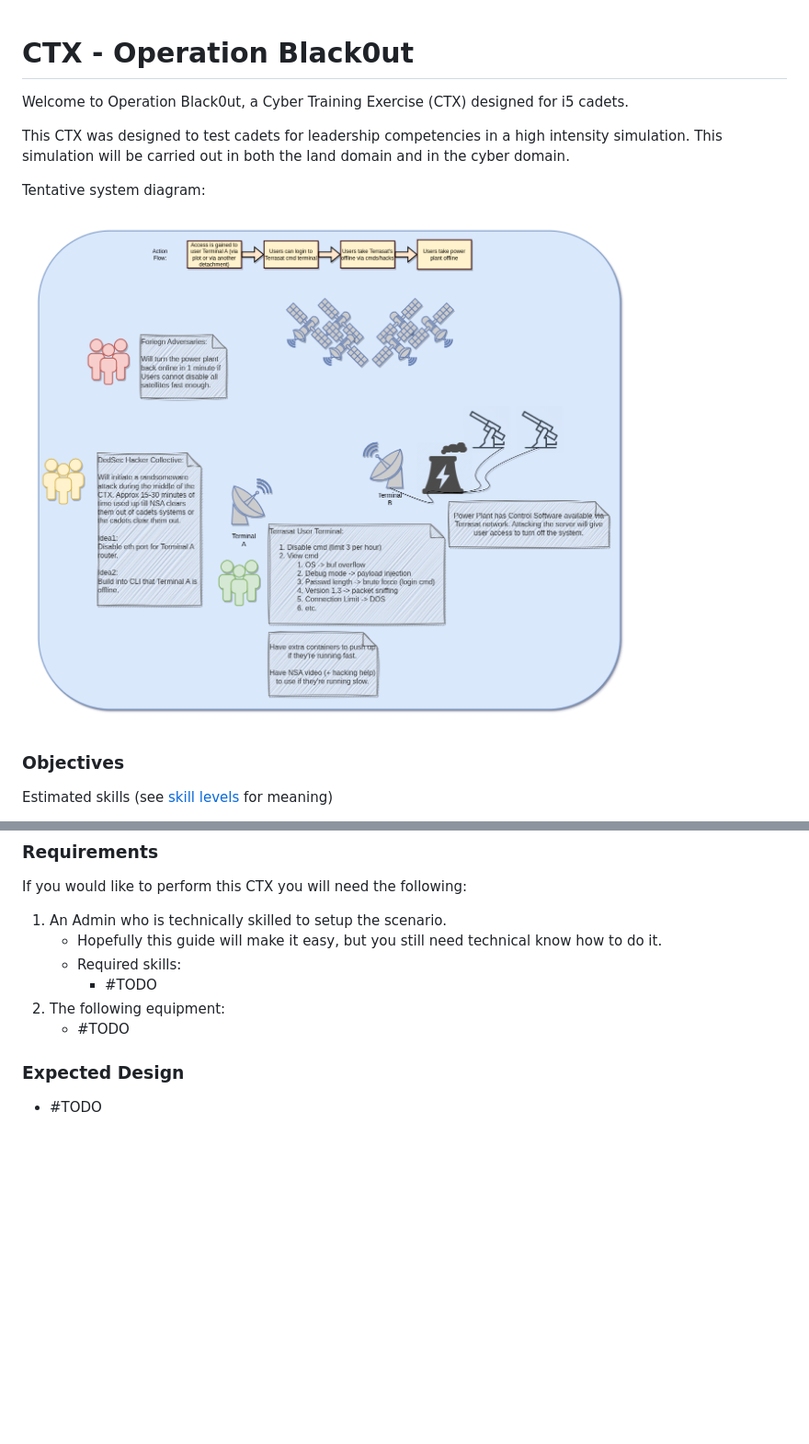
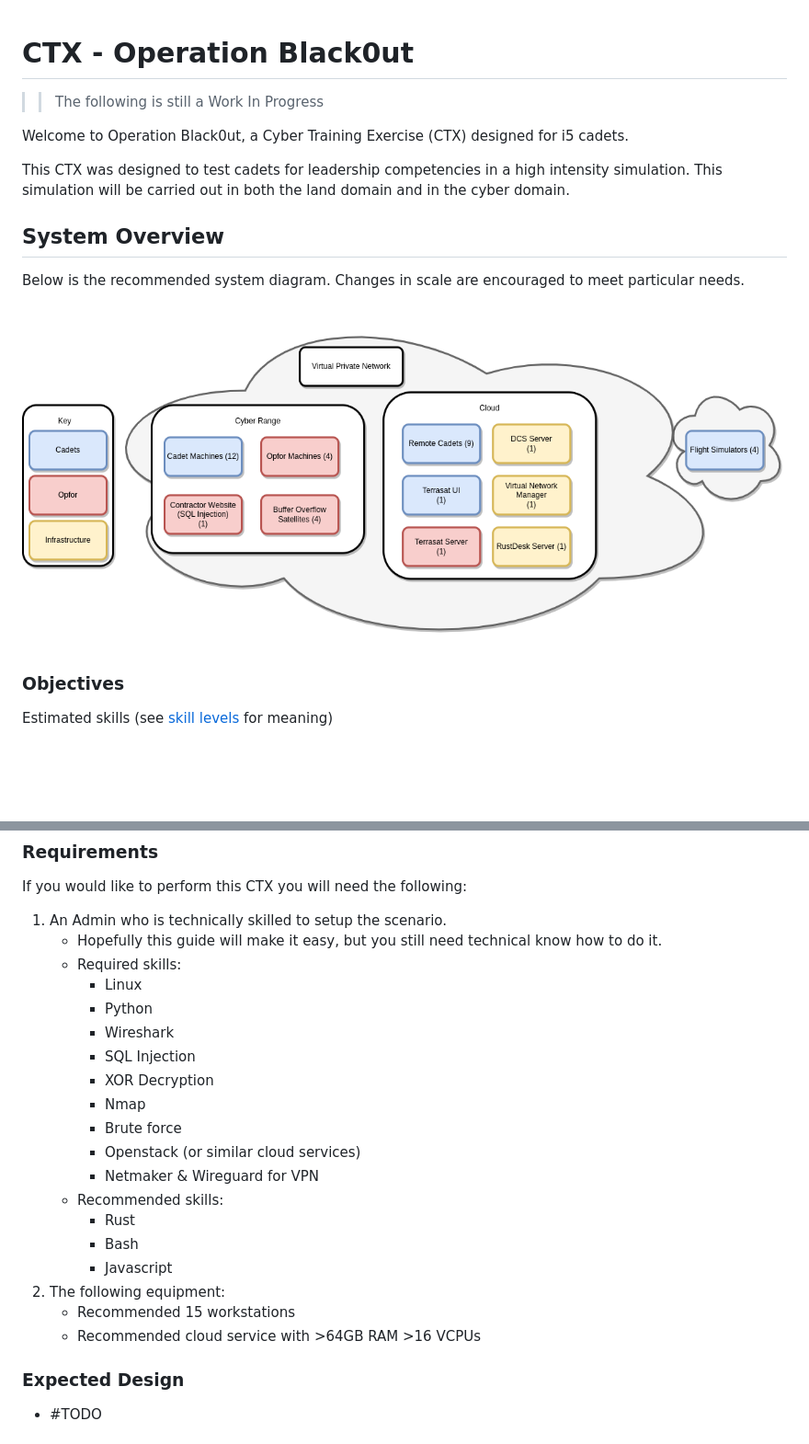
Before and after one commit to CyberTrainingExercise/Black0ut, a Markdown page: README.md, 2 parts joined by grey strips. Shown: that part at 92% size. Rendered like a GitHub page; pictures changed too: Overview.drawio.png (deleted), diagrams/FullSystem.drawio.png; blank space fills up the shorter version.

```diff
--- a/README.md
+++ b/README.md
@@ -1,12 +1,16 @@
 # CTX - Operation Black0ut
+
+>> The following is still a Work In Progress
 
 Welcome to Operation Black0ut, a Cyber Training Exercise (CTX) designed for i5 cadets.
 
 This CTX was designed to test cadets for leadership competencies in a high intensity simulation. This simulation will be carried out in both the land domain and in the cyber domain.
 
-Tentative system diagram:
+## System Overview
 
-![diagram](Overview.drawio.png)
+Below is the recommended system diagram. Changes in scale are encouraged to meet particular needs.
+
+![diagram](diagrams/FullSystem.drawio.png)
 
 ### Objectives
 
@@ -36,9 +40,22 @@ If you would like to perform this CTX you will need the following:
 1. An Admin who is technically skilled to setup the scenario.
     - Hopefully this guide will make it easy, but you still need technical know how to do it.
     - Required skills:
-        - #TODO
+        - Linux
+        - Python
+        - Wireshark
+        - SQL Injection
+        - XOR Decryption
+        - Nmap
+        - Brute force
+        - Openstack (or similar cloud services)
+        - Netmaker & Wireguard for VPN
+    - Recommended skills:
+        - Rust
+        - Bash
+        - Javascript
 2. The following equipment:
-    - #TODO
+    - Recommended 15 workstations
+    - Recommended cloud service with >64GB RAM >16 VCPUs
 
 ### Expected Design
 
```
Also changed, not shown: other parts of README.md (+1 -18 lines), intro.md (added, +6 -0 lines), setup.md (added, +35 -0 lines), SatelliteDiagram.drawio.png (deleted), 6 other files.
